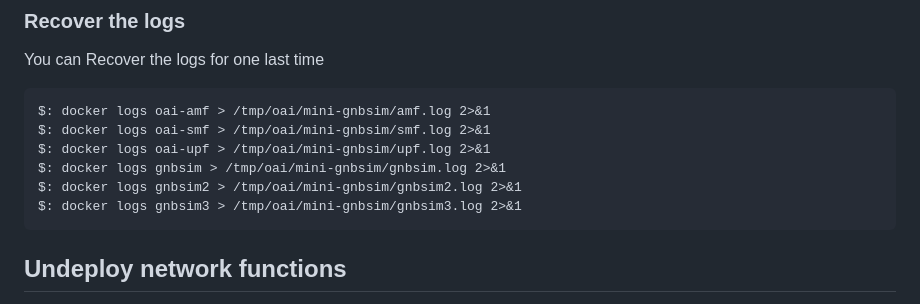
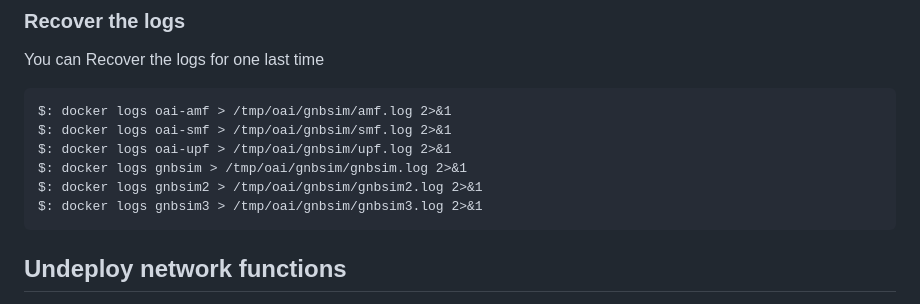
Before and after one commit to Arijit-Sarkar03/oai_core_gnbsim, a Markdown page: README.md, the part around the change. Drawn GitHub-style.

Commit message:
corrected README.md

````diff
--- a/README.md
+++ b/README.md
@@ -338,12 +338,12 @@ truncated Sample output
 ### Recover the logs
 You can Recover the logs for one last time
 ```
-$: docker logs oai-amf > /tmp/oai/mini-gnbsim/amf.log 2>&1
-$: docker logs oai-smf > /tmp/oai/mini-gnbsim/smf.log 2>&1
-$: docker logs oai-upf > /tmp/oai/mini-gnbsim/upf.log 2>&1
-$: docker logs gnbsim > /tmp/oai/mini-gnbsim/gnbsim.log 2>&1
-$: docker logs gnbsim2 > /tmp/oai/mini-gnbsim/gnbsim2.log 2>&1
-$: docker logs gnbsim3 > /tmp/oai/mini-gnbsim/gnbsim3.log 2>&1
+$: docker logs oai-amf > /tmp/oai/gnbsim/amf.log 2>&1
+$: docker logs oai-smf > /tmp/oai/gnbsim/smf.log 2>&1
+$: docker logs oai-upf > /tmp/oai/gnbsim/upf.log 2>&1
+$: docker logs gnbsim > /tmp/oai/gnbsim/gnbsim.log 2>&1
+$: docker logs gnbsim2 > /tmp/oai/gnbsim/gnbsim2.log 2>&1
+$: docker logs gnbsim3 > /tmp/oai/gnbsim/gnbsim3.log 2>&1
 ```
 
 ## Undeploy network functions
````
